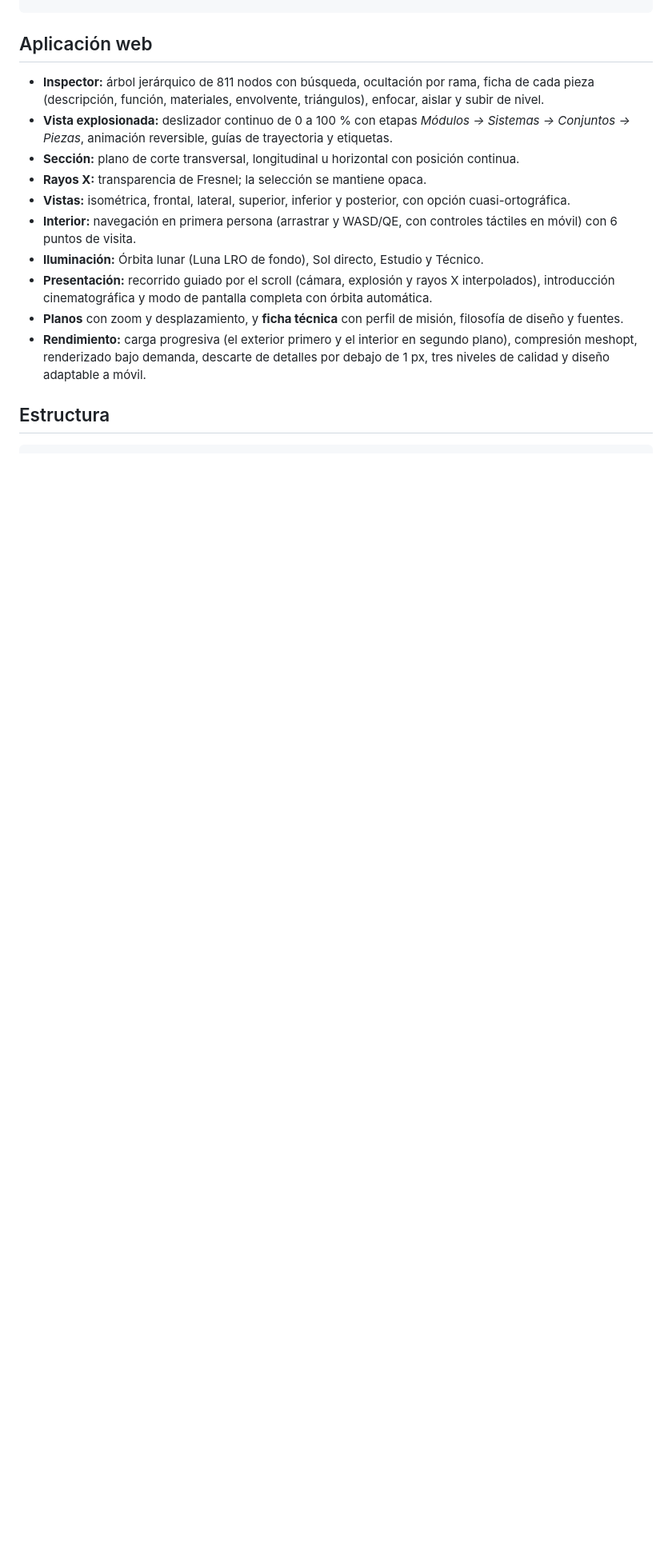
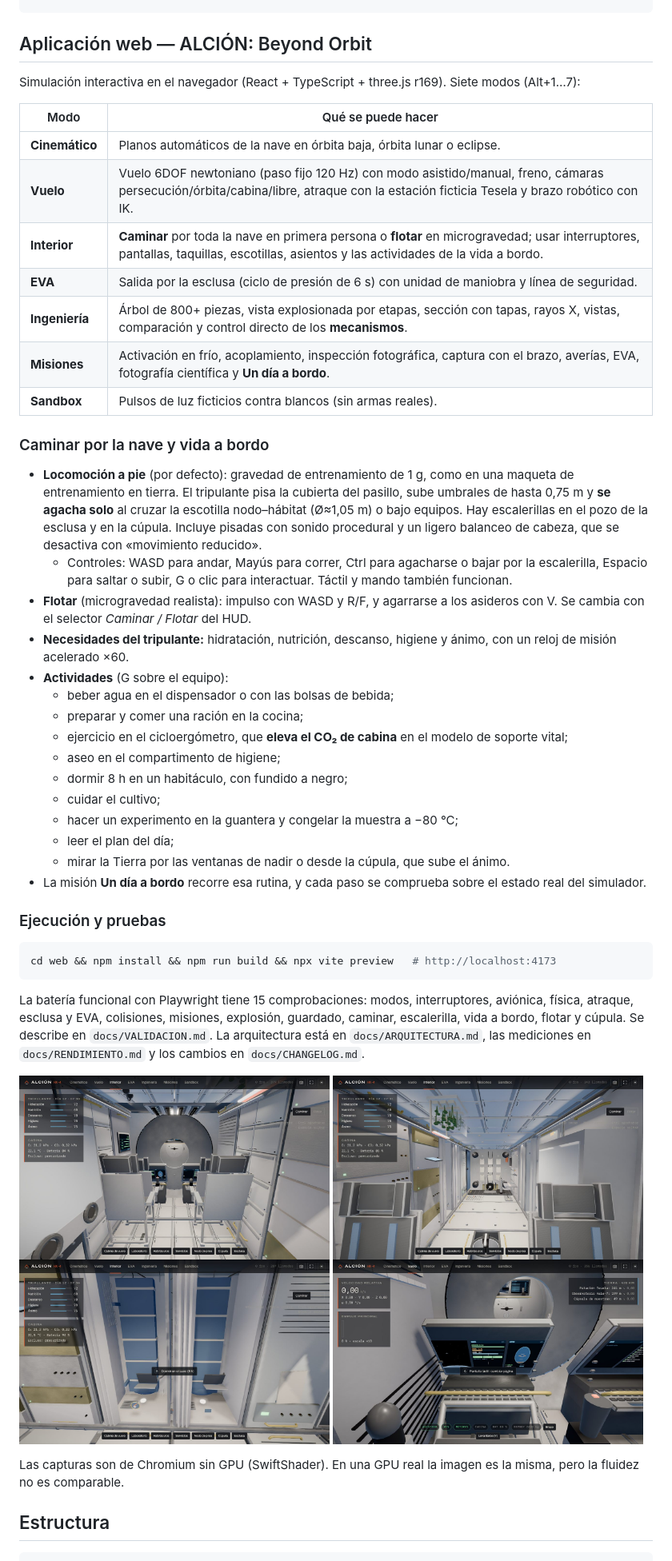
Before and after one commit to alvarodesigns34/SHIP, a Markdown page: README.md, the part around the change. Shown at 80% size. Rendered like a GitHub page; pictures changed too: docs/capturas/cabina_puesto_piloto.jpg (added), docs/capturas/interior_caminar_cabina.jpg (added), docs/capturas/interior_caminar_popa.jpg (added); blank space fills up the shorter version.

````diff
--- a/README.md
+++ b/README.md
@@ -73,18 +73,52 @@ npx vite preview   # servir la build
 bash scripts/deploy-pages.sh   # publicar en GitHub Pages (rama gh-pages)
 ```
 
-## Aplicación web
+## Aplicación web — ALCIÓN: Beyond Orbit
 
-- **Inspector:** árbol jerárquico de 811 nodos con búsqueda, ocultación por rama, ficha de cada pieza (descripción, función, materiales, envolvente, triángulos), enfocar, aislar y subir de nivel.
-- **Vista explosionada:** deslizador continuo de 0 a 100 % con etapas *Módulos → Sistemas → Conjuntos → Piezas*, animación reversible, guías de trayectoria y etiquetas.
-- **Sección:** plano de corte transversal, longitudinal u horizontal con posición continua.
-- **Rayos X:** transparencia de Fresnel; la selección se mantiene opaca.
-- **Vistas:** isométrica, frontal, lateral, superior, inferior y posterior, con opción cuasi-ortográfica.
-- **Interior:** navegación en primera persona (arrastrar y WASD/QE, con controles táctiles en móvil) con 6 puntos de visita.
-- **Iluminación:** Órbita lunar (Luna LRO de fondo), Sol directo, Estudio y Técnico.
-- **Presentación:** recorrido guiado por el scroll (cámara, explosión y rayos X interpolados), introducción cinematográfica y modo de pantalla completa con órbita automática.
-- **Planos** con zoom y desplazamiento, y **ficha técnica** con perfil de misión, filosofía de diseño y fuentes.
-- **Rendimiento:** carga progresiva (el exterior primero y el interior en segundo plano), compresión meshopt, renderizado bajo demanda, descarte de detalles por debajo de 1 px, tres niveles de calidad y diseño adaptable a móvil.
+Simulación interactiva en el navegador (React + TypeScript + three.js r169). Siete modos (Alt+1…7):
+
+| Modo | Qué se puede hacer |
+|---|---|
+| **Cinemático** | Planos automáticos de la nave en órbita baja, órbita lunar o eclipse. |
+| **Vuelo** | Vuelo 6DOF newtoniano (paso fijo 120 Hz) con modo asistido/manual, freno, cámaras persecución/órbita/cabina/libre, atraque con la estación ficticia Tesela y brazo robótico con IK. |
+| **Interior** | **Caminar** por toda la nave en primera persona o **flotar** en microgravedad; usar interruptores, pantallas, taquillas, escotillas, asientos y las actividades de la vida a bordo. |
+| **EVA** | Salida por la esclusa (ciclo de presión de 6 s) con unidad de maniobra y línea de seguridad. |
+| **Ingeniería** | Árbol de 800+ piezas, vista explosionada por etapas, sección con tapas, rayos X, vistas, comparación y control directo de los **mecanismos**. |
+| **Misiones** | Activación en frío, acoplamiento, inspección fotográfica, captura con el brazo, averías, EVA, fotografía científica y **Un día a bordo**. |
+| **Sandbox** | Pulsos de luz ficticios contra blancos (sin armas reales). |
+
+### Caminar por la nave y vida a bordo
+
+- **Locomoción a pie** (por defecto): gravedad de entrenamiento de 1 g, como en una maqueta de entrenamiento en tierra. El tripulante pisa la cubierta del pasillo, sube umbrales de hasta 0,75 m y **se agacha solo** al cruzar la escotilla nodo–hábitat (Ø≈1,05 m) o bajo equipos. Hay escalerillas en el pozo de la esclusa y en la cúpula. Incluye pisadas con sonido procedural y un ligero balanceo de cabeza, que se desactiva con «movimiento reducido».
+  - Controles: WASD para andar, Mayús para correr, Ctrl para agacharse o bajar por la escalerilla, Espacio para saltar o subir, G o clic para interactuar. Táctil y mando también funcionan.
+- **Flotar** (microgravedad realista): impulso con WASD y R/F, y agarrarse a los asideros con V. Se cambia con el selector *Caminar / Flotar* del HUD.
+- **Necesidades del tripulante:** hidratación, nutrición, descanso, higiene y ánimo, con un reloj de misión acelerado ×60.
+- **Actividades** (G sobre el equipo):
+  - beber agua en el dispensador o con las bolsas de bebida;
+  - preparar y comer una ración en la cocina;
+  - ejercicio en el cicloergómetro, que **eleva el CO₂ de cabina** en el modelo de soporte vital;
+  - aseo en el compartimento de higiene;
+  - dormir 8 h en un habitáculo, con fundido a negro;
+  - cuidar el cultivo;
+  - hacer un experimento en la guantera y congelar la muestra a −80 °C;
+  - leer el plan del día;
+  - mirar la Tierra por las ventanas de nadir o desde la cúpula, que sube el ánimo.
+- La misión **Un día a bordo** recorre esa rutina, y cada paso se comprueba sobre el estado real del simulador.
+
+### Ejecución y pruebas
+
+```bash
+cd web && npm install && npm run build && npx vite preview   # http://localhost:4173
+```
+
+La batería funcional con Playwright tiene 15 comprobaciones: modos, interruptores, aviónica, física, atraque, esclusa y EVA, colisiones, misiones, explosión, guardado, caminar, escalerilla, vida a bordo, flotar y cúpula. Se describe en `docs/VALIDACION.md`. La arquitectura está en `docs/ARQUITECTURA.md`, las mediciones en `docs/RENDIMIENTO.md` y los cambios en `docs/CHANGELOG.md`.
+
+<p>
+<img src="docs/capturas/interior_caminar_cabina.jpg" width="49%"> <img src="docs/capturas/interior_caminar_popa.jpg" width="49%">
+<img src="docs/capturas/interior_habitaculo_dormir.jpg" width="49%"> <img src="docs/capturas/cabina_puesto_piloto.jpg" width="49%">
+</p>
+
+Las capturas son de Chromium sin GPU (SwiftShader). En una GPU real la imagen es la misma, pero la fluidez no es comparable.
 
 ## Estructura
 
````
Also changed, not shown: docs/ARQUITECTURA.md (added, +39 -0 lines), docs/CHANGELOG.md (added, +30 -0 lines), docs/RENDIMIENTO.md (added, +37 -0 lines), docs/VALIDACION.md (+12 -4 lines), docs/capturas/eva_esclusa.jpg (added), docs/capturas/vuelo_persecucion.jpg (added), 8 other files.
